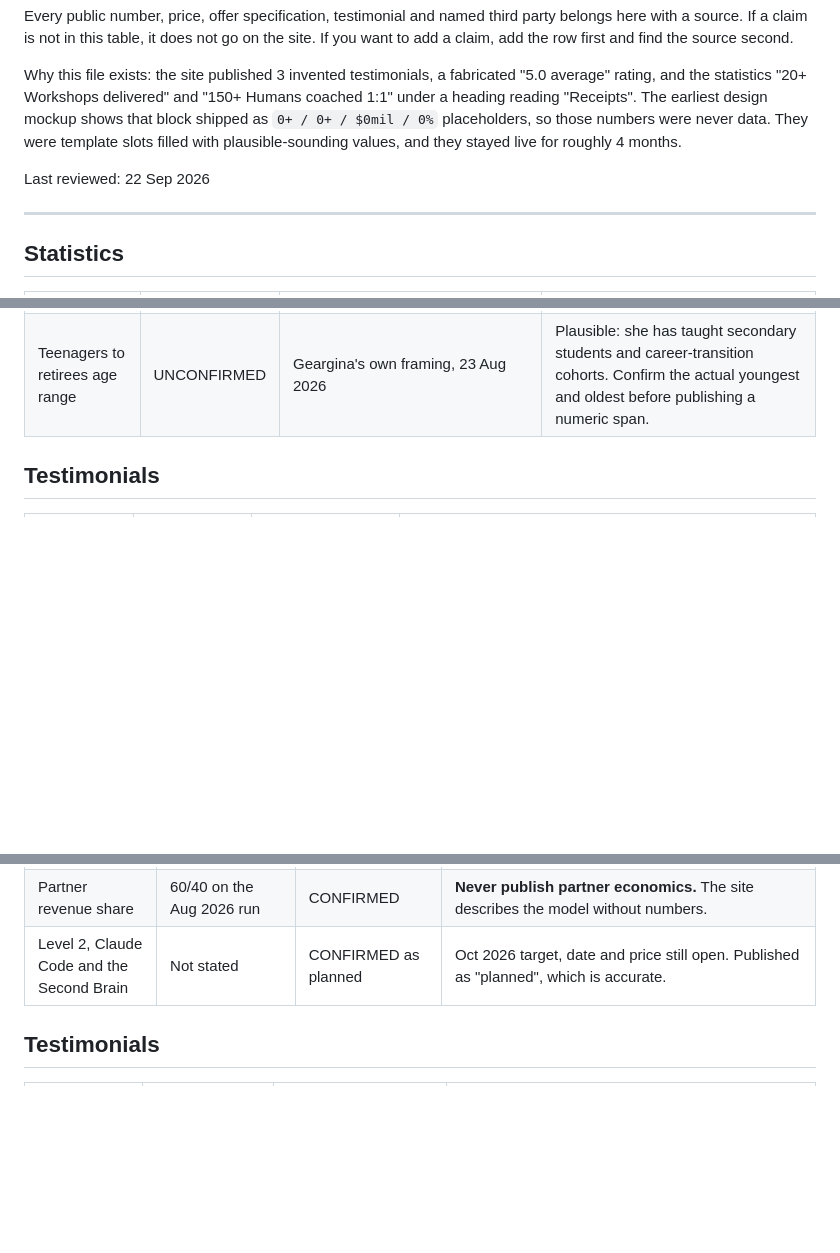
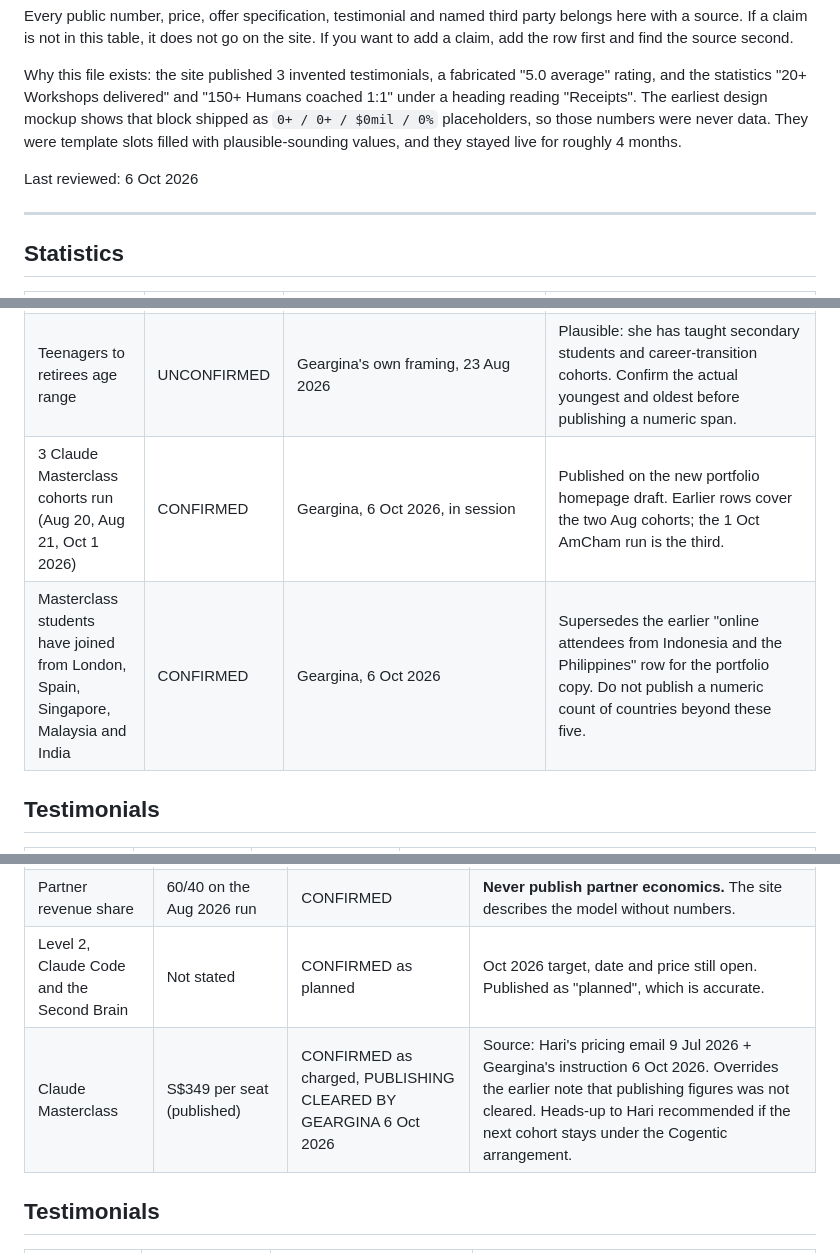
Before and after one commit to geargina/coachgina-website-, a Markdown page: context/claims-and-proof.md, 3 parts joined by grey strips. GitHub-like rendering; blank space fills up the shorter version.

Commit message:
claims: portfolio homepage rows (3 cohorts, 5 countries, S$349, Keith pending)
Co-Authored-By: Claude Sonnet 5.5 <noreply@anthropic.com>

```diff
--- a/context/claims-and-proof.md
+++ b/context/claims-and-proof.md
@@ -6,7 +6,7 @@ Every public number, price, offer specification, testimonial and named third par
 
 Why this file exists: the site published 3 invented testimonials, a fabricated "5.0 average" rating, and the statistics "20+ Workshops delivered" and "150+ Humans coached 1:1" under a heading reading "Receipts". The earliest design mockup shows that block shipped as `0+ / 0+ / $0mil / 0%` placeholders, so those numbers were never data. They were template slots filled with plausible-sounding values, and they stayed live for roughly 4 months.
 
-Last reviewed: 22 Sep 2026
+Last reviewed: 6 Oct 2026
 
 ---
 
@@ -34,6 +34,8 @@ Last reviewed: 22 Sep 2026
 | Her daughter is years away from a teen workshop | CONFIRMED | Geargina, 22 Sep 2026; `05-resources/` family notes | Used on `ai-for-teens-singapore.html` as motivation, not as proof of anything. Must stay consistent with `blog/singapore-ai-education-moe-primary-school-framework.html`, which already tells the public the daughter enters primary school in the next couple of years. Never phrase it so a reader thinks the child is in the 13 to 18 band. |
 | ChatGPT 13 to 17 needs parental permission; Claude is 18+ | CONFIRMED | OpenAI Terms of Use (openai.com/policies/row-terms-of-use, checked 22 Sep 2026); Anthropic Consumer Terms (anthropic.com/legal/consumer-terms, checked 22 Sep 2026) | Anthropic: "You must be at least 18 years old or the minimum age required to consent to use the Services in your location, whichever is higher." No parental consent route. OpenAI: 13+, and under 18s need a parent or guardian's permission. Published on `ai-for-teens-singapore.html`. **Decision 22 Sep 2026: the teen workshop runs on ChatGPT.** Gemini was considered and dropped: its 13 to 17 teen experience blocks image generation, Drive file upload and Deep Research, and Family Link gives a parent an on/off toggle only, with no conversation visibility. **Re-check before every teen cohort, both providers change these.** Consequence for the offer: a 13 to 17 room cannot run on Claude. |
 | Teenagers to retirees age range | UNCONFIRMED | Geargina's own framing, 23 Aug 2026 | Plausible: she has taught secondary students and career-transition cohorts. Confirm the actual youngest and oldest before publishing a numeric span. |
+| 3 Claude Masterclass cohorts run (Aug 20, Aug 21, Oct 1 2026) | CONFIRMED | Geargina, 6 Oct 2026, in session | Published on the new portfolio homepage draft. Earlier rows cover the two Aug cohorts; the 1 Oct AmCham run is the third. |
+| Masterclass students have joined from London, Spain, Singapore, Malaysia and India | CONFIRMED | Geargina, 6 Oct 2026 | Supersedes the earlier "online attendees from Indonesia and the Philippines" row for the portfolio copy. Do not publish a numeric count of countries beyond these five. |
 
 ## Testimonials
 
@@ -52,6 +54,7 @@ A price is a claim. This is the only file that states one.
 | 1:1 Coaching | From S$1,200 for 4 sessions | UNCONFIRMED as sold | Fine to offer at a price. No completed engagement on record, so no track record may be implied. |
 | Partner revenue share | 60/40 on the Aug 2026 run | CONFIRMED | **Never publish partner economics.** The site describes the model without numbers. |
 | Level 2, Claude Code and the Second Brain | Not stated | CONFIRMED as planned | Oct 2026 target, date and price still open. Published as "planned", which is accurate. |
+| Claude Masterclass | S$349 per seat (published) | CONFIRMED as charged, PUBLISHING CLEARED BY GEARGINA 6 Oct 2026 | Source: Hari's pricing email 9 Jul 2026 + Geargina's instruction 6 Oct 2026. Overrides the earlier note that publishing figures was not cleared. Heads-up to Hari recommended if the next cohort stays under the Cogentic arrangement. |
 
 ## Testimonials
 
```
Also changed, not shown: other parts of context/claims-and-proof.md (+1 -0 lines).
